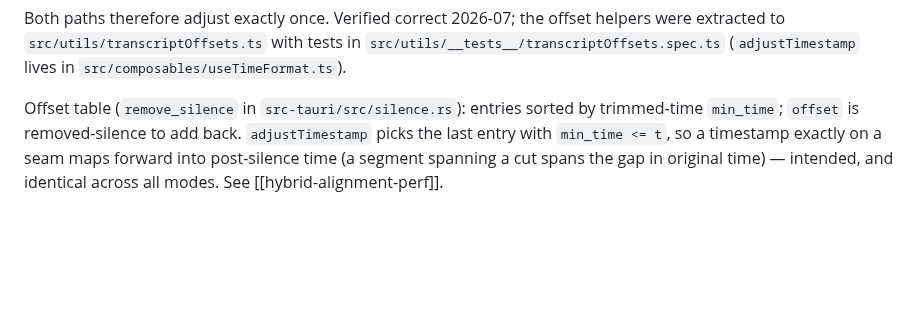
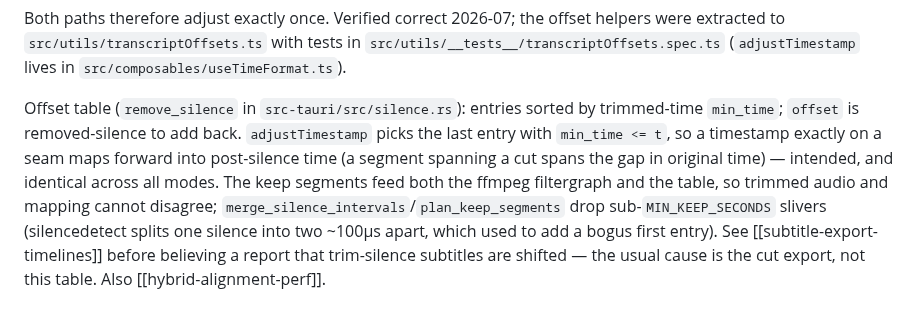
Before and after one commit to CypherNaught-0x/AI-Media-Analyse-and-Cut, a Markdown page: memory/silence-offset-flow.md, the part around the change. GitHub-like rendering; blank space fills up the shorter version.

```diff
--- a/memory/silence-offset-flow.md
+++ b/memory/silence-offset-flow.md
@@ -12,4 +12,4 @@ When trim-silence is on, transcription runs on the *trimmed* audio, so all times
 
 Both paths therefore adjust exactly once. Verified correct 2026-07; the offset helpers were extracted to `src/utils/transcriptOffsets.ts` with tests in `src/utils/__tests__/transcriptOffsets.spec.ts` (`adjustTimestamp` lives in `src/composables/useTimeFormat.ts`).
 
-Offset table (`remove_silence` in `src-tauri/src/silence.rs`): entries sorted by trimmed-time `min_time`; `offset` is removed-silence to add back. `adjustTimestamp` picks the last entry with `min_time <= t`, so a timestamp exactly on a seam maps forward into post-silence time (a segment spanning a cut spans the gap in original time) — intended, and identical across all modes. See [[hybrid-alignment-perf]].
+Offset table (`remove_silence` in `src-tauri/src/silence.rs`): entries sorted by trimmed-time `min_time`; `offset` is removed-silence to add back. `adjustTimestamp` picks the last entry with `min_time <= t`, so a timestamp exactly on a seam maps forward into post-silence time (a segment spanning a cut spans the gap in original time) — intended, and identical across all modes. The keep segments feed both the ffmpeg filtergraph and the table, so trimmed audio and mapping cannot disagree; `merge_silence_intervals`/`plan_keep_segments` drop sub-`MIN_KEEP_SECONDS` slivers (silencedetect splits one silence into two ~100µs apart, which used to add a bogus first entry). See [[subtitle-export-timelines]] before believing a report that trim-silence subtitles are shifted — the usual cause is the cut export, not this table. Also [[hybrid-alignment-perf]].
```
Also changed, not shown: README.md (+1 -0 lines), memory/MEMORY.md (+1 -0 lines), memory/subtitle-export-timelines.md (added, +15 -0 lines), dev-resources/preview_2.png, 6 other files.
